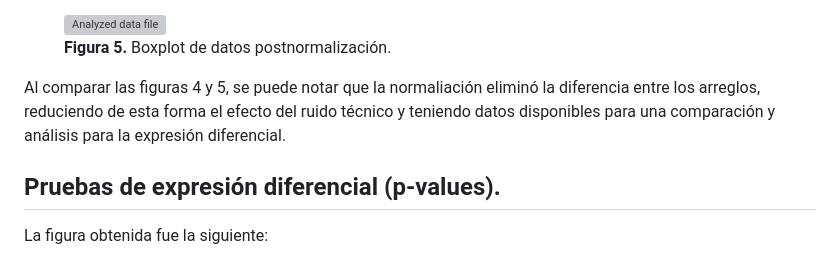
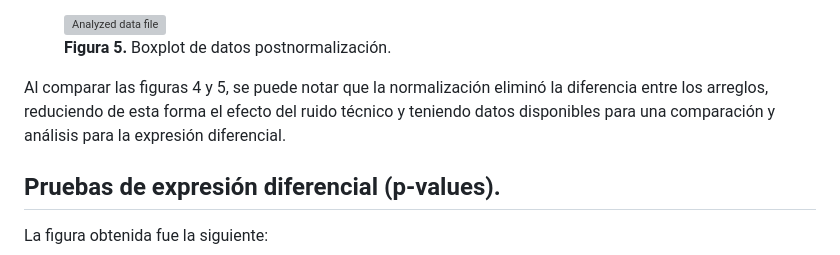
Before and after one commit to josedelafuenter22/Tareas_BioninfoRepro2025_jfdr, a Markdown page: Unidad4/Sesion1/Tarea1.md, the part around the change. Drawn GitHub-style; grey boxes are pictures that could not be loaded.

```diff
--- a/Unidad4/Sesion1/Tarea1.md
+++ b/Unidad4/Sesion1/Tarea1.md
@@ -170,7 +170,7 @@ El resultado fue el siguiente:
     <b>Figura 5.</b> Boxplot de datos postnormalización.</figcaption>
 </figure>
 
-Al comparar las figuras 4 y 5, se puede notar que la normaliación eliminó la diferencia entre los arreglos, reduciendo de esta forma el efecto del ruido técnico y teniendo datos disponibles para una comparación y análisis para la expresión diferencial.
+Al comparar las figuras 4 y 5, se puede notar que la normalización eliminó la diferencia entre los arreglos, reduciendo de esta forma el efecto del ruido técnico y teniendo datos disponibles para una comparación y análisis para la expresión diferencial.
 
 ## Pruebas de expresión diferencial (p-values).
 
```
